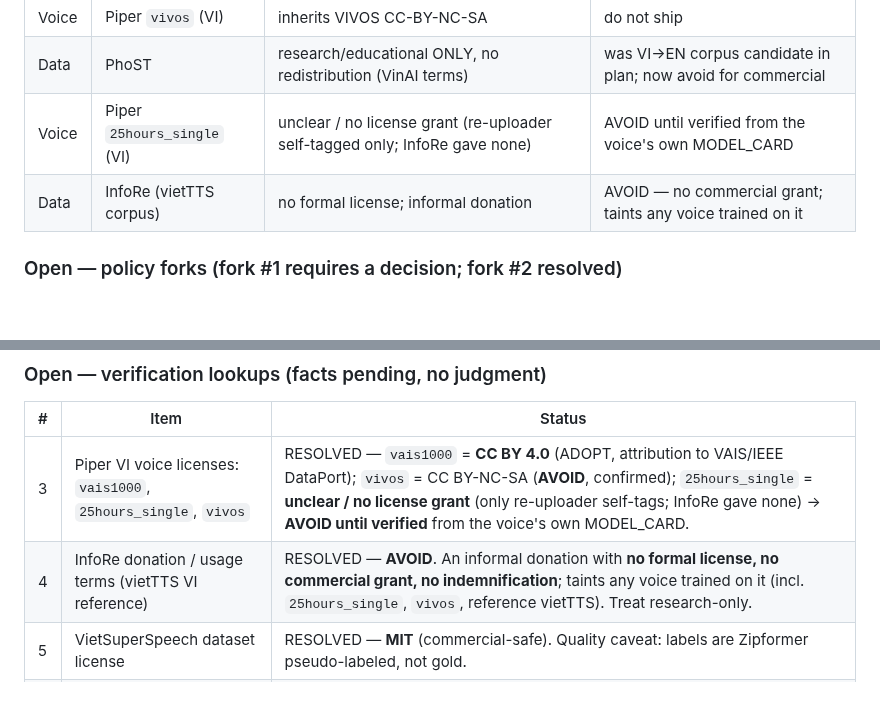
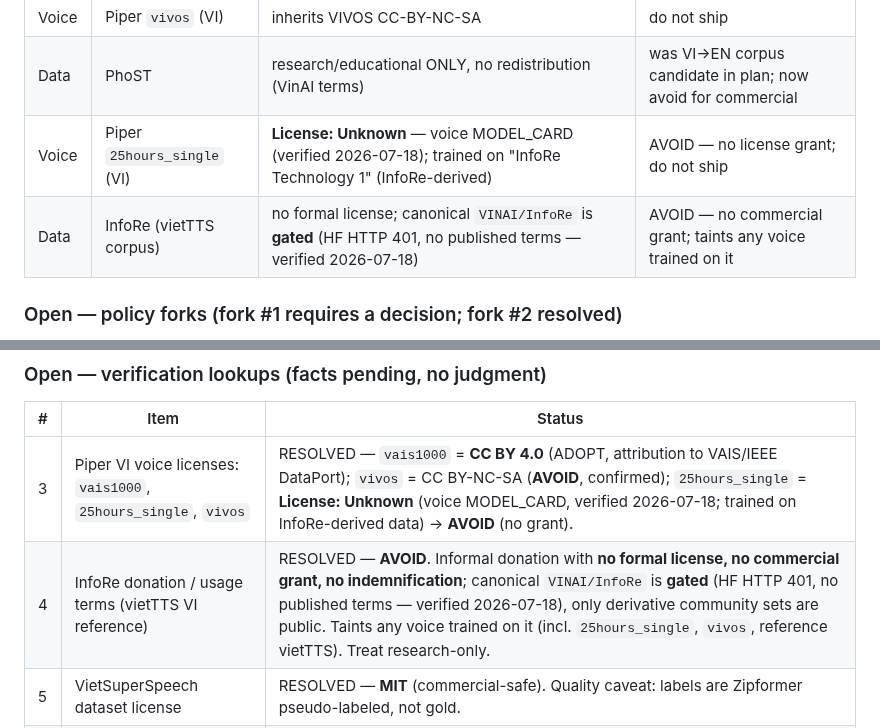
Before and after one commit to TanKhoiTV/kavi-prototype, a Markdown page: docs/decisions/license-situation.md, 2 parts joined by grey strips. Drawn GitHub-style; blank space fills up the shorter version.

Commit message:
docs: verify InfoRe + 25hours_single licenses (stay avoid)
Closes the two open verification lookups (#3, #4) in the license
situation record with primary-source evidence (2026-07-18):

- Piper `25hours_single` (VI) voice MODEL_CARD states "License: Unknown"
  and was trained on "InfoRe Technology 1" (InfoRe-derived). Confirmed
  AVOID — no license grant.
- Canonical `VINAI/InfoRe` is gated on Hugging Face (HTTP 401, no
  published terms); only derivative community datasets are public.
  Confirms AVOID — no commercial grant, taints downstream voices.

Stance unchanged: both remain in the avoid list. Evidence added so the
records no longer read "until verified".

Refs: kavi-prototype#12

```diff
--- a/docs/decisions/license-situation.md
+++ b/docs/decisions/license-situation.md
@@ -69,8 +69,8 @@ Two nuances:
 | TTS | Coqui XTTS v2 | CPML + Coqui shut down | non-commercial + no licensor |
 | Voice | Piper `vivos` (VI) | inherits VIVOS CC-BY-NC-SA | do not ship |
 | Data | PhoST | research/educational ONLY, no redistribution (VinAI terms) | was VI→EN corpus candidate in plan; now avoid for commercial |
-| Voice | Piper `25hours_single` (VI) | unclear / no license grant (re-uploader self-tagged only; InfoRe gave none) | AVOID until verified from the voice's own MODEL_CARD |
-| Data | InfoRe (vietTTS corpus) | no formal license; informal donation | AVOID — no commercial grant; taints any voice trained on it |
+| Voice | Piper `25hours_single` (VI) | **License: Unknown** — voice MODEL_CARD (verified 2026-07-18); trained on "InfoRe Technology 1" (InfoRe-derived) | AVOID — no license grant; do not ship |
+| Data | InfoRe (vietTTS corpus) | no formal license; canonical `VINAI/InfoRe` is **gated** (HF HTTP 401, no published terms — verified 2026-07-18) | AVOID — no commercial grant; taints any voice trained on it |
 
 ### Open — policy forks (fork #1 requires a decision; fork #2 resolved)
 
@@ -93,8 +93,8 @@ Two nuances:
 
 | # | Item | Status |
 | --- | --- | --- |
-| 3 | Piper VI voice licenses: `vais1000`, `25hours_single`, `vivos` | RESOLVED — `vais1000` = **CC BY 4.0** (ADOPT, attribution to VAIS/IEEE DataPort); `vivos` = CC BY-NC-SA (**AVOID**, confirmed); `25hours_single` = **unclear / no license grant** (only re-uploader self-tags; InfoRe gave none) → **AVOID until verified** from the voice's own MODEL_CARD. |
-| 4 | InfoRe donation / usage terms (vietTTS VI reference) | RESOLVED — **AVOID**. An informal donation with **no formal license, no commercial grant, no indemnification**; taints any voice trained on it (incl. `25hours_single`, `vivos`, reference vietTTS). Treat research-only. |
+| 3 | Piper VI voice licenses: `vais1000`, `25hours_single`, `vivos` | RESOLVED — `vais1000` = **CC BY 4.0** (ADOPT, attribution to VAIS/IEEE DataPort); `vivos` = CC BY-NC-SA (**AVOID**, confirmed); `25hours_single` = **License: Unknown** (voice MODEL_CARD, verified 2026-07-18; trained on InfoRe-derived data) → **AVOID** (no grant). |
+| 4 | InfoRe donation / usage terms (vietTTS VI reference) | RESOLVED — **AVOID**. Informal donation with **no formal license, no commercial grant, no indemnification**; canonical `VINAI/InfoRe` is **gated** (HF HTTP 401, no published terms — verified 2026-07-18), only derivative community sets are public. Taints any voice trained on it (incl. `25hours_single`, `vivos`, reference vietTTS). Treat research-only. |
 | 5 | VietSuperSpeech dataset license | RESOLVED — **MIT** (commercial-safe). Quality caveat: labels are Zipformer pseudo-labeled, not gold. |
 | 6 | PhoST dataset license | RESOLVED — **research/educational ONLY, no redistribution** (VinAI terms). → AVOID for commercial; was a VI→EN corpus candidate in the plan. |
 | 7 | QAIRT / Qualcomm AI Hub commercial terms | PARTIAL — `qai_hub_models` pip package = **BSD-3** (ADOPT). AI Hub compile service is **free today but revocable at Qualcomm's sole discretion** (QUIC can quote/charge). QAIRT **runtime redistribution (PKLA)** is **login-gated / not publicly verified** → **escalate to Qualcomm** before shipping. Conditional adopt. |
```
